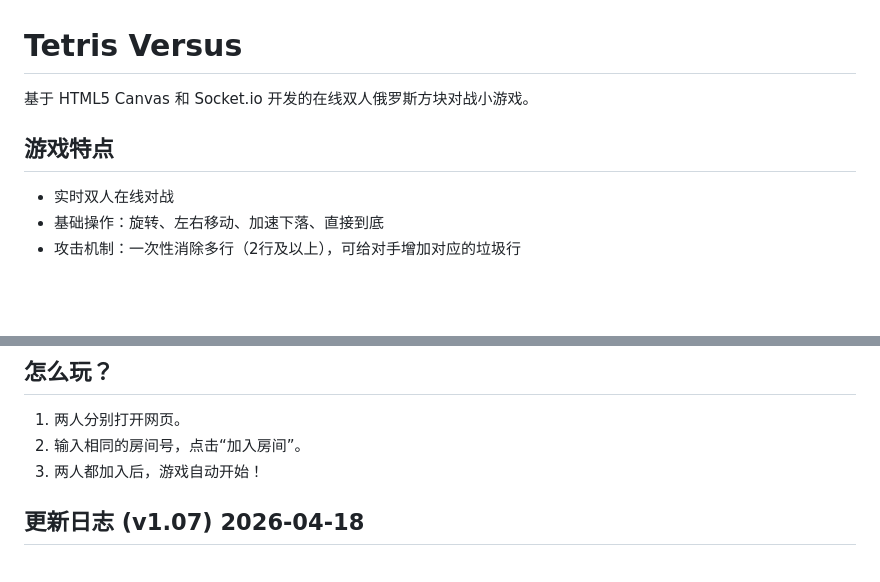
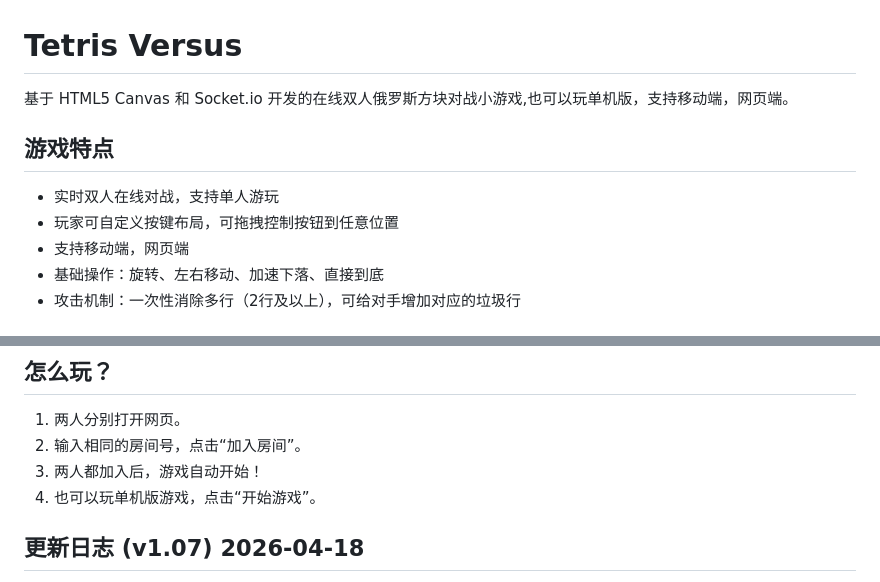
Before and after one commit to sztpsd6/tetris-versus, a Markdown page: README.md, 2 parts joined by grey strips. GitHub-like rendering; blank space fills up the shorter version.

Commit message:
更新 README.md，增加单人游戏模式说明，支持移动端和网页端，玩家可自定义按键布局，优化游戏特点描述。

```diff
--- a/README.md
+++ b/README.md
@@ -1,9 +1,11 @@
 # Tetris Versus
 
-基于 HTML5 Canvas 和 Socket.io 开发的在线双人俄罗斯方块对战小游戏。
+基于 HTML5 Canvas 和 Socket.io 开发的在线双人俄罗斯方块对战小游戏,也可以玩单机版，支持移动端，网页端。
 
 ## 游戏特点
-- 实时双人在线对战
+- 实时双人在线对战，支持单人游玩
+- 玩家可自定义按键布局，可拖拽控制按钮到任意位置
+- 支持移动端，网页端
 - 基础操作：旋转、左右移动、加速下落、直接到底
 - 攻击机制：一次性消除多行（2行及以上），可给对手增加对应的垃圾行
 
@@ -16,6 +18,7 @@
 1. 两人分别打开网页。
 2. 输入相同的房间号，点击“加入房间”。
 3. 两人都加入后，游戏自动开始！
+4. 也可以玩单机版游戏，点击“开始游戏”。
 
 ## 更新日志 (v1.07) 2026-04-18
 - **单人游戏模式**：新增单人游戏按钮，无需输入房间号即可直接开始练习，关卡难度曲线与双人模式同步，支持得分统计。
```
